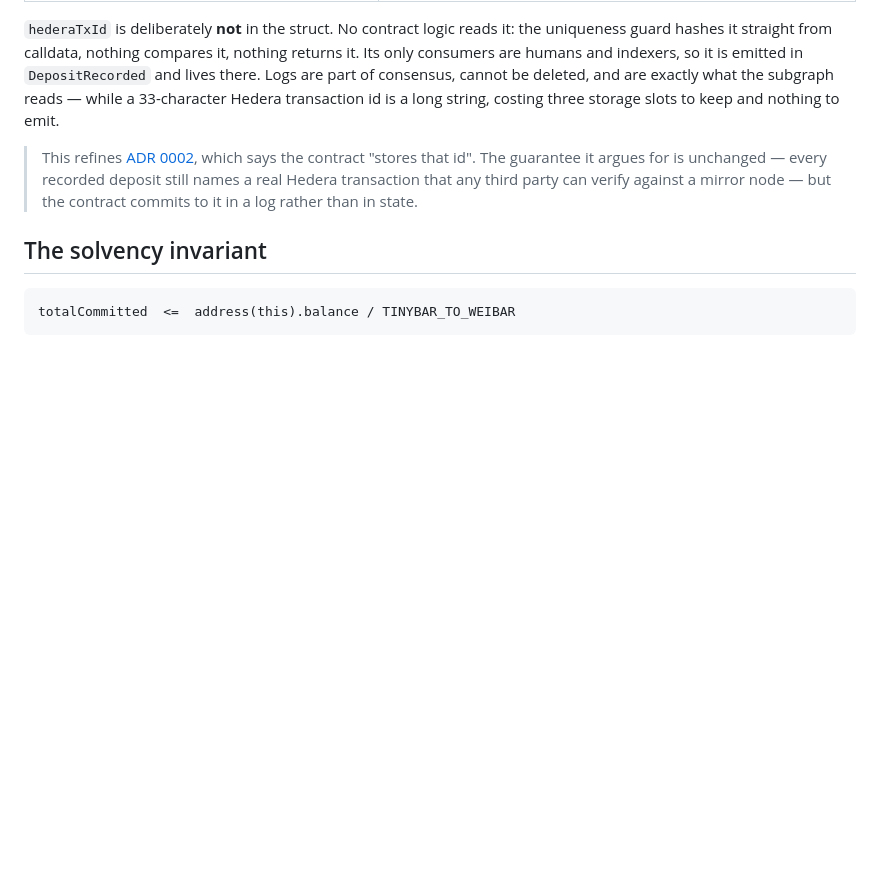
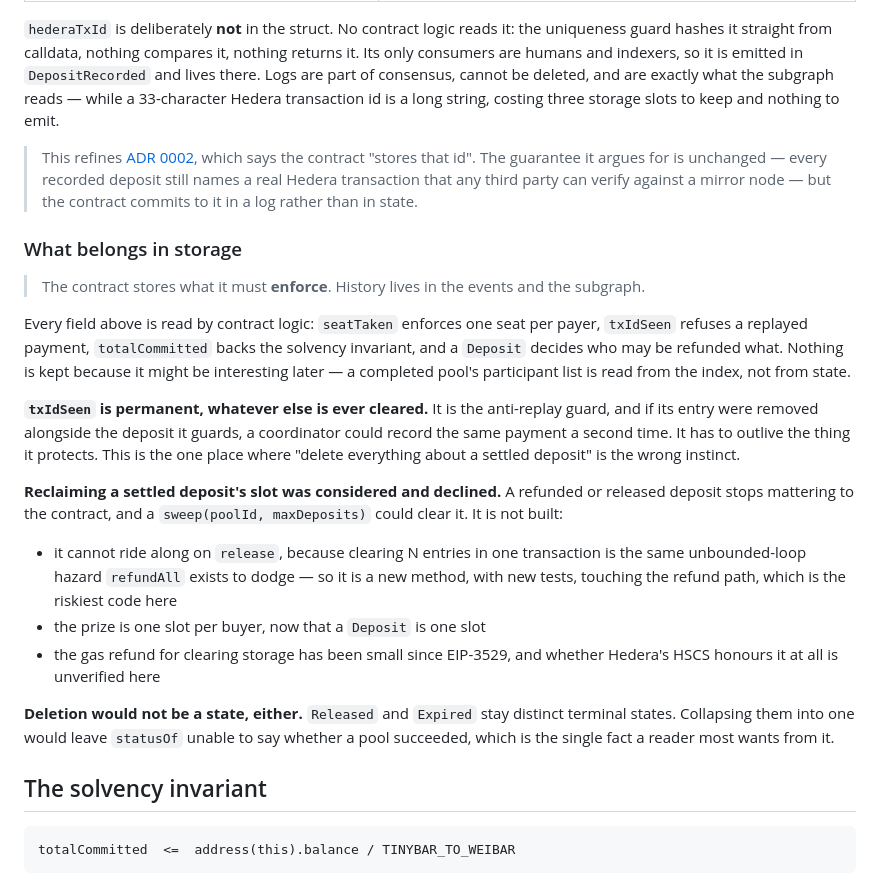
Before and after one commit to lxfoundry/quorum402, a Markdown page: specs/pool-contract.md, the part around the change. Rendered like a GitHub page; blank space fills up the shorter version.

Commit message:
spec: what belongs in storage, and what does not
States the rule the last two commits were both applying: the contract stores
what it must enforce, and history lives in the events and the subgraph. Every
remaining field is read by contract logic. Nothing is kept because it might be
interesting later.

Two things the rule does not reach, written down because both are easy to get
wrong in the same pass:

txIdSeen is permanent whatever else is cleared. It is the anti-replay guard,
and removing its entry alongside the deposit it guards would let a coordinator
record the same payment twice. It has to outlive the thing it protects.

Reclaiming a settled deposit's slot is considered and declined. It cannot ride
along on release, because clearing N entries in one transaction is the same
unbounded-loop hazard refundAll exists to dodge, so it is a new method with new
tests touching the riskiest code here - to reclaim one slot per buyer, for a
refund that has been small since EIP-3529 and that Hedera's HSCS may not honour
at all. Deletion is not a state either: Released and Expired stay distinct,
because collapsing them would leave statusOf unable to say whether a pool
succeeded.

Co-Authored-By: Claude Opus 5 <noreply@anthropic.com>

````diff
--- a/specs/pool-contract.md
+++ b/specs/pool-contract.md
@@ -165,6 +165,35 @@ nothing to emit.
 > names a real Hedera transaction that any third party can verify against a mirror node — but
 > the contract commits to it in a log rather than in state.
 
+### What belongs in storage
+
+> The contract stores what it must **enforce**. History lives in the events and the subgraph.
+
+Every field above is read by contract logic: `seatTaken` enforces one seat per payer,
+`txIdSeen` refuses a replayed payment, `totalCommitted` backs the solvency invariant, and a
+`Deposit` decides who may be refunded what. Nothing is kept because it might be interesting
+later — a completed pool's participant list is read from the index, not from state.
+
+**`txIdSeen` is permanent, whatever else is ever cleared.** It is the anti-replay guard, and if
+its entry were removed alongside the deposit it guards, a coordinator could record the same
+payment a second time. It has to outlive the thing it protects. This is the one place where
+"delete everything about a settled deposit" is the wrong instinct.
+
+**Reclaiming a settled deposit's slot was considered and declined.** A refunded or released
+deposit stops mattering to the contract, and a `sweep(poolId, maxDeposits)` could clear it. It
+is not built:
+
+- it cannot ride along on `release`, because clearing N entries in one transaction is the same
+  unbounded-loop hazard `refundAll` exists to dodge — so it is a new method, with new tests,
+  touching the refund path, which is the riskiest code here
+- the prize is one slot per buyer, now that a `Deposit` is one slot
+- the gas refund for clearing storage has been small since EIP-3529, and whether Hedera's HSCS
+  honours it at all is unverified here
+
+**Deletion would not be a state, either.** `Released` and `Expired` stay distinct terminal
+states. Collapsing them into one would leave `statusOf` unable to say whether a pool succeeded,
+which is the single fact a reader most wants from it.
+
 ## The solvency invariant
 
 ```
````
